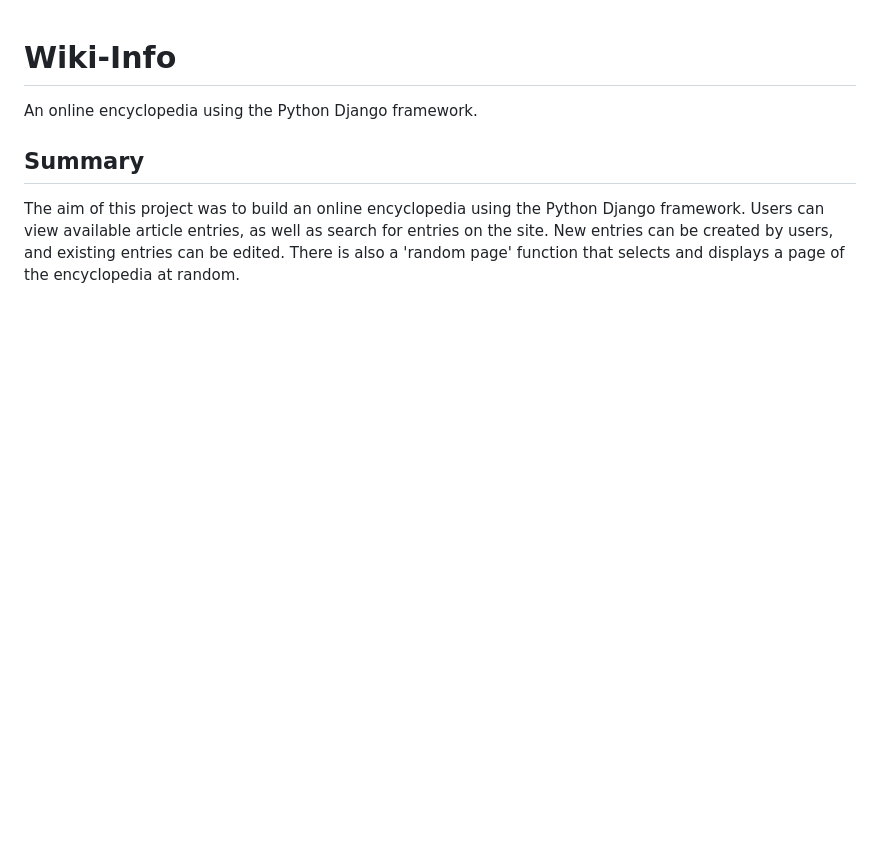
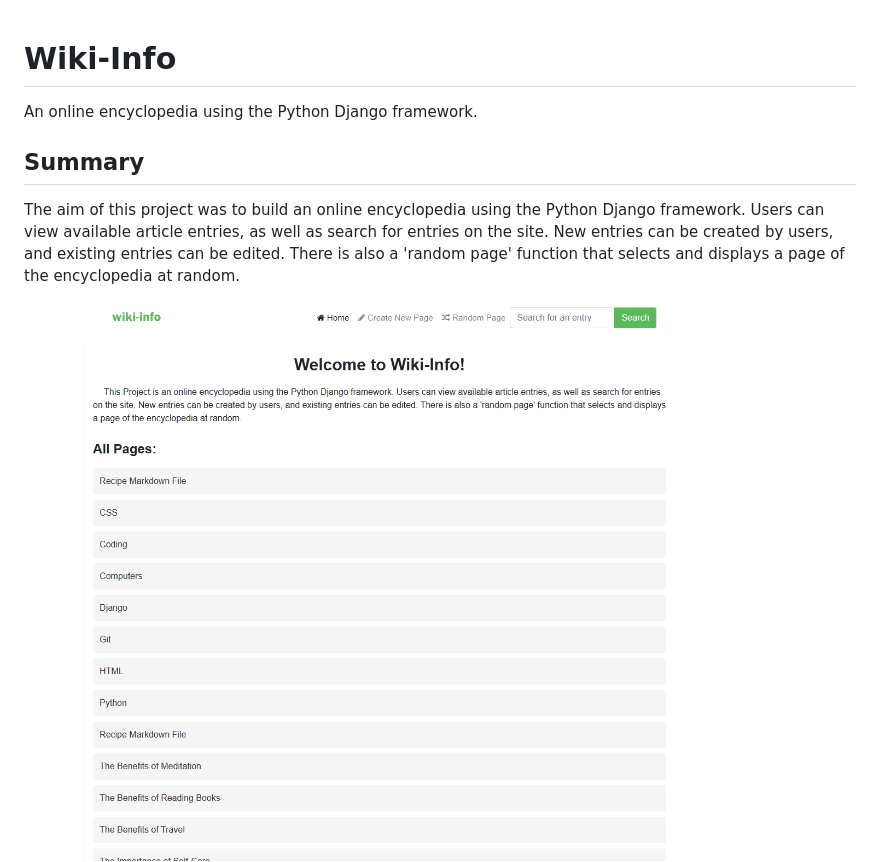
Before and after one commit to jnale-hub/Wiki-Info, a Markdown page: README.md, the part around the change. Rendered like a GitHub page; pictures changed too: wiki-info-landing.png (added); blank space fills up the shorter version.

Commit message:
made some improvements on the design

```diff
--- a/README.md
+++ b/README.md
@@ -4,6 +4,8 @@ An online encyclopedia using the Python Django framework.
 ## Summary
 
 The aim of this project was to build an online encyclopedia using the Python Django framework. Users can view available article entries, as well as search for entries on the site. New entries can be created by users, and existing entries can be edited. There is also a 'random page' function that selects and displays a page of the encyclopedia at random.
+
+<img src="wiki-info-landing.png" alt="Screenshot of the project">
 
 <img src="wiki-info.png" alt="Screenshot of the project">
 
```
